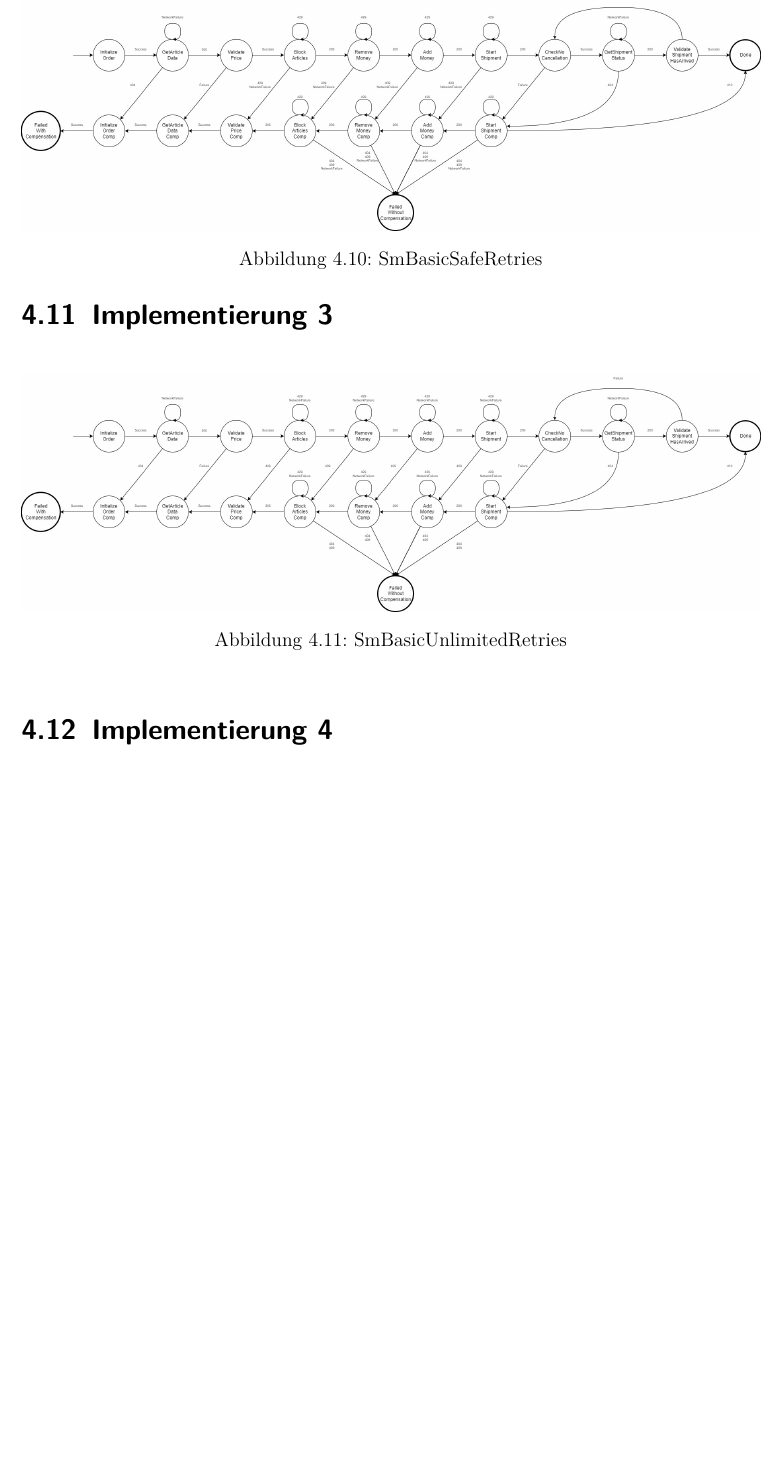
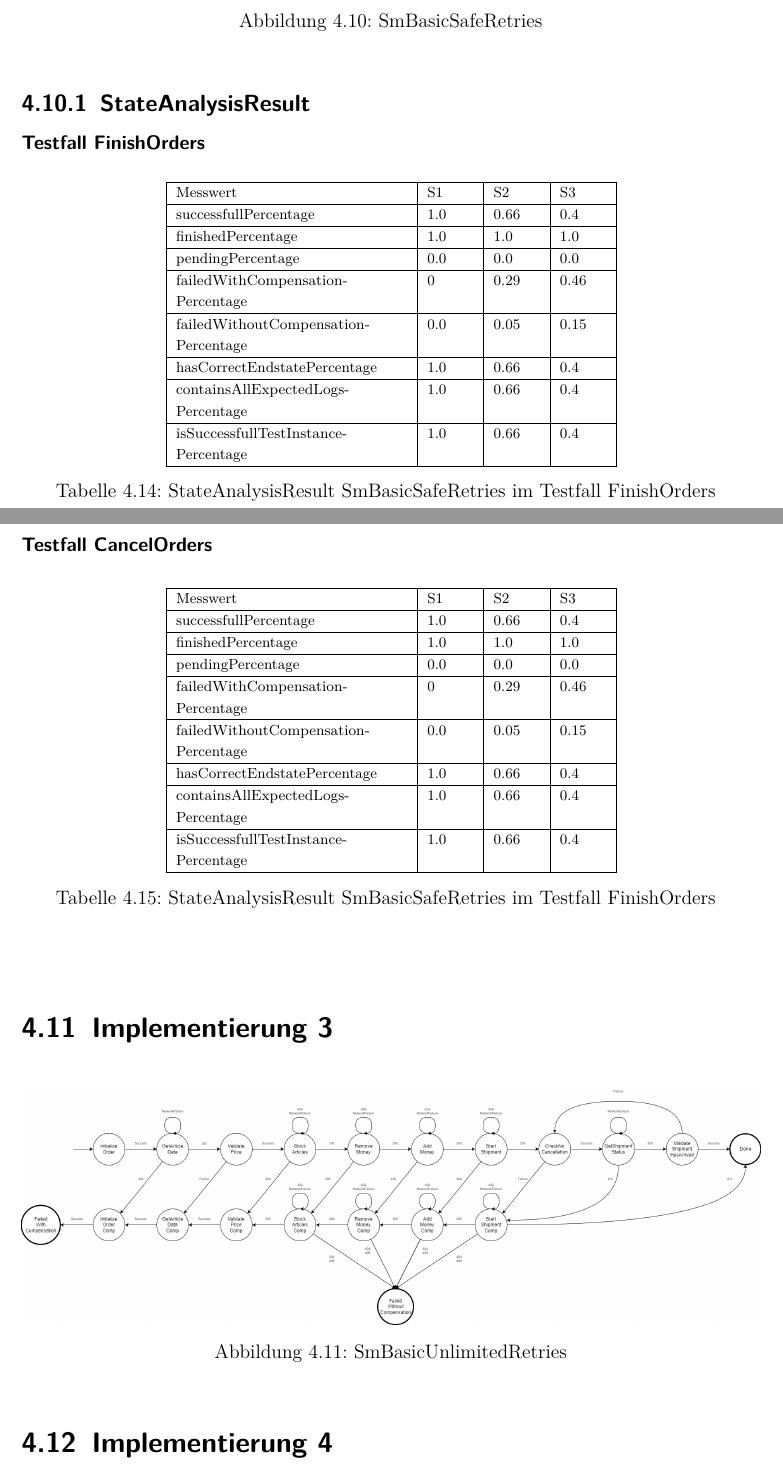
Before and after one commit to RichardWerner173134/Masterarbeit-Latex, a LaTeX document (Masterarbeit.tex, which reads texes/ChapterVersuchsdurchführung/Implementierung2.tex): part of page 53 of 55 before the commit and two parts of pages 53 and 54 of 56 after it, the two joined at a grey line, cut so that both start at the same text, the shorter picture padded with empty space. Compiled offline with pdfLaTeX.

Commit message:
zwischencommit

```diff
--- a/texes/ChapterVersuchsdurchführung/Implementierung2.tex
+++ b/texes/ChapterVersuchsdurchführung/Implementierung2.tex
@@ -6,5 +17,54 @@ Der nächste DEA verwendet den SmBasic als Grundlage und soll das Problem des vo
 	\centering
 	\includegraphics[width=\linewidth]{figures/ChapterVersuchsdurchführung/sm_basic_safe_retries.jpg}
 	\caption{SmBasicSafeRetries}
+	\label{fig:SmBasicSafeRetries}
 \end{figure}
 \FloatBarrier
+
+\subsection{StateAnalysisResult}
+
+\paragraph*{Testfall FinishOrders}
+%TODO
+\begin{center}
+	\fontsize{9}{12}\selectfont
+	\begin{longtable}[h]{|p{5cm}|p{1cm}|p{1cm}|p{1cm}|}
+		\hline
+		Messwert & S1 & S2 & S3 \\ \hline
+		\endhead
+		\caption{StateAnalysisResult SmBasicSafeRetries im Testfall FinishOrders}
+		\label{tab:smbasicsaferetries_stateanalysisresult_finishorders}
+		\endfoot
+		successfull\-Percentage & 1.0 & 0.66 & 0.4 \\ \hline
+		finished\-Percentage & 1.0 & 1.0 & 1.0 \\ \hline
+		pending\-Percentage & 0.0 & 0.0 & 0.0 \\ \hline
+		failedWithCompensation\-Percentage & 0 & 0.29 & 0.46 \\ \hline
+		failedWithoutCompensation\-Percentage & 0.0 & 0.05 & 0.15 \\ \hline
+		hasCorrectEndstate\-Percentage & 1.0 & 0.66 & 0.4 \\ \hline
+		containsAllExpectedLogs\-Percentage & 1.0 & 0.66 & 0.4 \\ \hline
+		isSuccessfullTestInstance\-Percentage & 1.0 & 0.66 & 0.4 \\ \hline
+	\end{longtable}
+\end{center}
+\FloatBarrier
+
+\paragraph*{Testfall CancelOrders}
+%TODO
+\begin{center}
+	\fontsize{9}{12}\selectfont
+	\begin{longtable}[h]{|p{5cm}|p{1cm}|p{1cm}|p{1cm}|}
+		\hline
+		Messwert & S1 & S2 & S3 \\ \hline
+		\endhead
+		\caption{StateAnalysisResult SmBasicSafeRetries im Testfall FinishOrders}
+		\label{tab:smbasicsaferetries_stateanalysisresult_cancelorders}
+		\endfoot
+		successfull\-Percentage & 1.0 & 0.66 & 0.4 \\ \hline
+		finished\-Percentage & 1.0 & 1.0 & 1.0 \\ \hline
+		pending\-Percentage & 0.0 & 0.0 & 0.0 \\ \hline
+		failedWithCompensation\-Percentage & 0 & 0.29 & 0.46 \\ \hline
+		failedWithoutCompensation\-Percentage & 0.0 & 0.05 & 0.15 \\ \hline
+		hasCorrectEndstate\-Percentage & 1.0 & 0.66 & 0.4 \\ \hline
+		containsAllExpectedLogs\-Percentage & 1.0 & 0.66 & 0.4 \\ \hline
+		isSuccessfullTestInstance\-Percentage & 1.0 & 0.66 & 0.4 \\ \hline
+	\end{longtable}
+\end{center}
+\FloatBarrier
```
Also changed, not shown: Masterarbeit.pdf, texes/ChapterVersuchsdurchführung/Implementierung2.tex (13 more changed lines), 5 other files.
